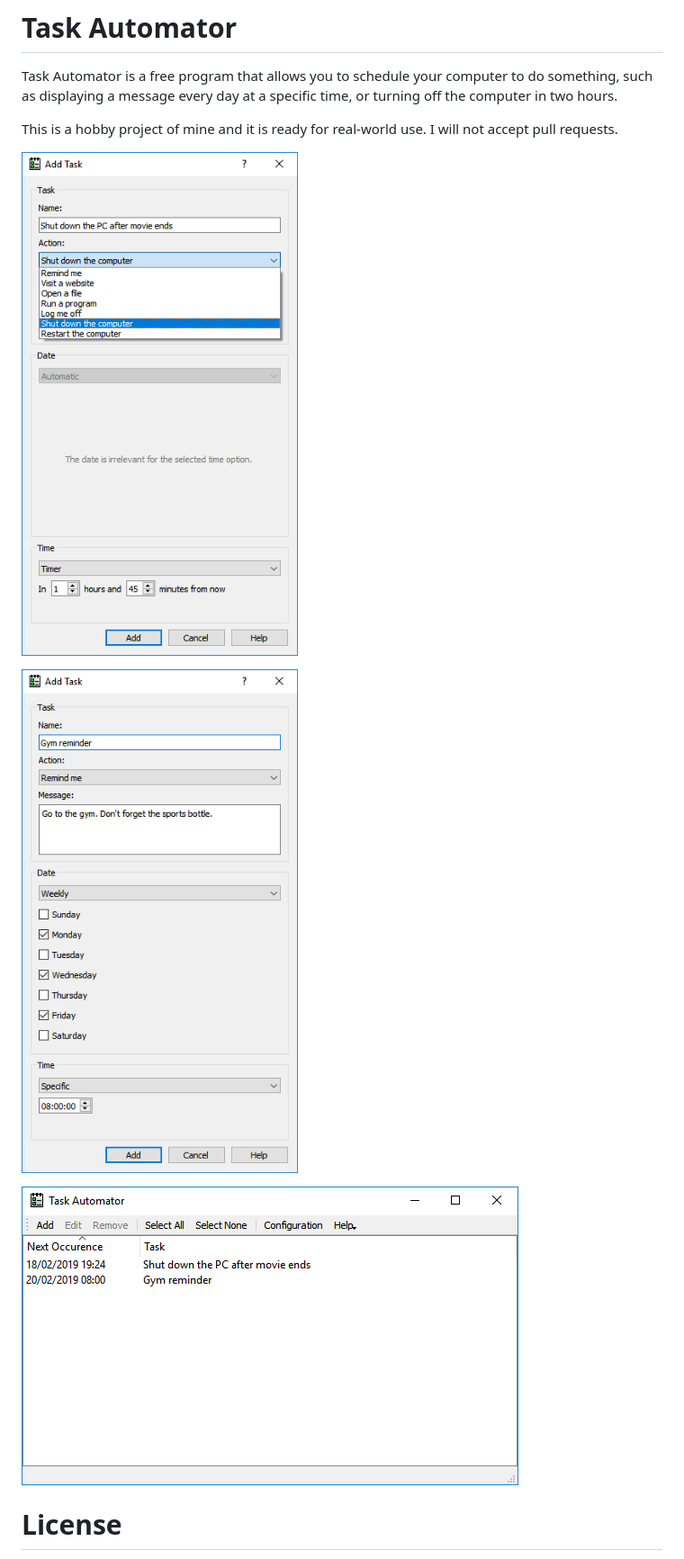
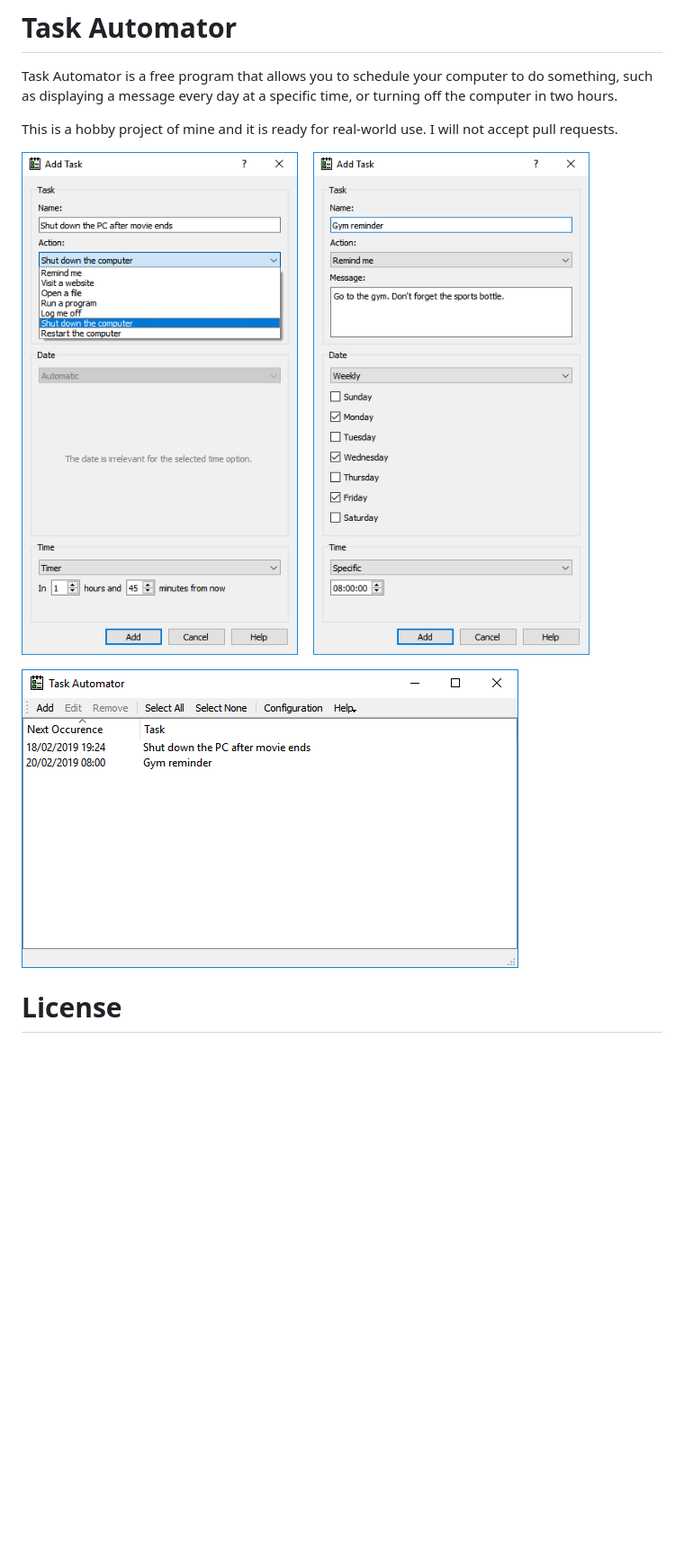
Before and after one commit to danieltm64/TaskAutomator, a Markdown page: README.md, the part around the change. Shown: that part at 90% size. GitHub-like rendering; pictures changed too: screenshot-addTask.png (added), screenshot-addTask1.png (deleted), screenshot-addTask2.png (deleted); blank space fills up the shorter version.

Commit message:
Minor adjustment to README.md

```diff
--- a/README.md
+++ b/README.md
@@ -7,11 +7,9 @@ turning off the computer in two hours.
 This is a hobby project of mine and it is ready for real-world use.
 I will not accept pull requests.
 
-![alt text](screenshot-addTask1.png "Adding a task")
+![alt text](screenshot-addTask.png "Adding a task")
 
-![alt text](screenshot-addTask2.png "Adding another task")
-
-![alt text](screenshot-taskList1.png "Main window of Task Automator")
+![alt text](screenshot-taskList.png "Main window of Task Automator")
 
 # License
 
```
Also changed, not shown: screenshot-taskList.png (renamed from screenshot-taskList1.png).
